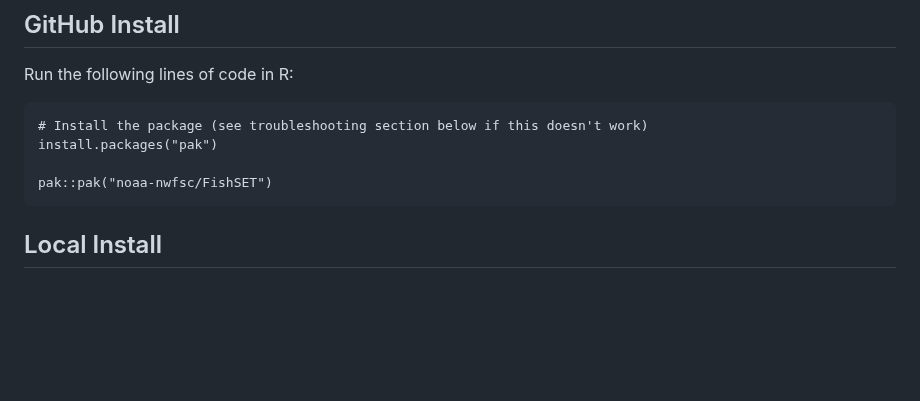
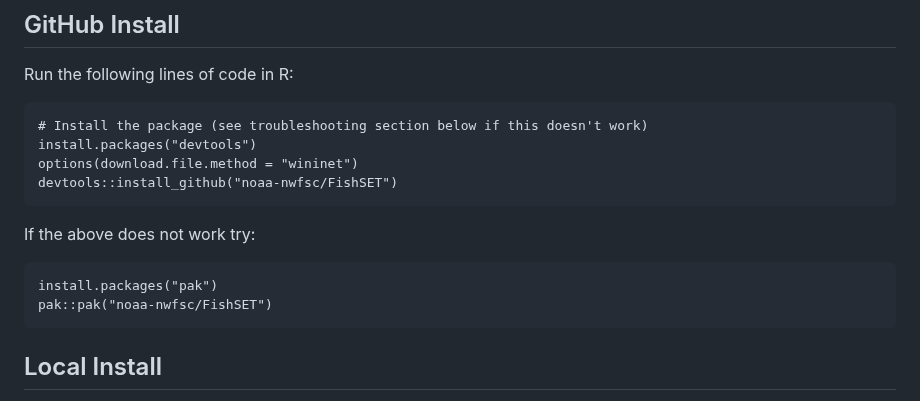
Before and after one commit to noaa-nwfsc/FishSET, a Markdown page: README.md, the part around the change. GitHub-like rendering; blank space fills up the shorter version.

Commit message:
Update README.md (#93)

````diff
--- a/README.md
+++ b/README.md
@@ -17,8 +17,15 @@ Run the following lines of code in R:
 
 ```
 # Install the package (see troubleshooting section below if this doesn't work)
+install.packages("devtools")
+options(download.file.method = "wininet")
+devtools::install_github("noaa-nwfsc/FishSET")
+```
+
+If the above does not work try:
+
+```
 install.packages("pak")
-
 pak::pak("noaa-nwfsc/FishSET")
 ```
 
````
